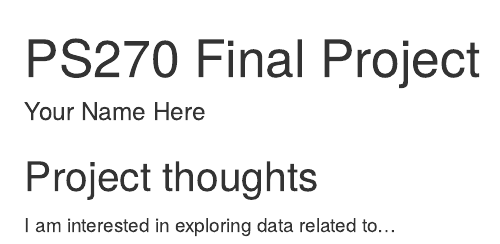
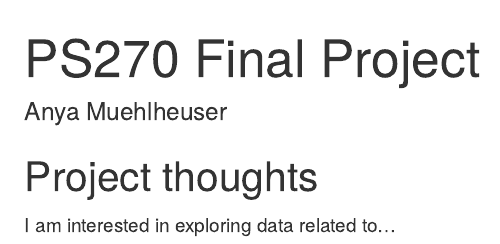
Before and after one commit to anyamuehlheuser/ps270-final-project, an R Markdown document (index.Rmd): the page in a window 1100 px wide, from its top. Rendered offline with R 4.5, knitr and Pandoc, with nearby package versions; drawn as R Markdown's standard HTML page in place of the format the file asks for.

Commit message:
updated name and ideas

```diff
--- a/index.Rmd
+++ b/index.Rmd
@@ -1,6 +1,6 @@
 ---
 title: "PS270 Final Project"
-author: "Your Name Here"
+author: Anya Muehlheuser
 description: "My final project"
 output:
   distill::distill_article:
```
Also changed, not shown: index.html.
